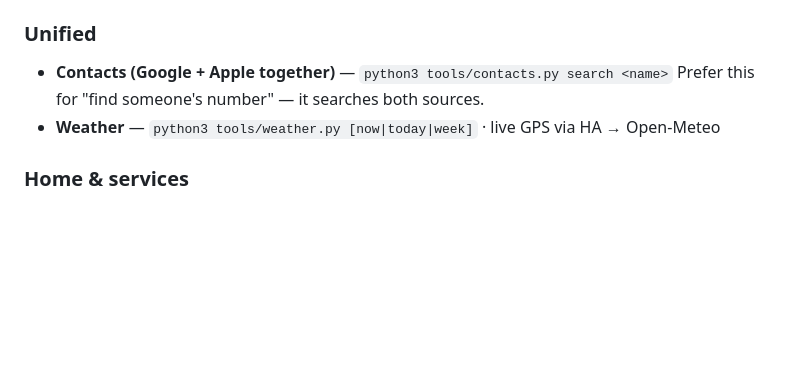
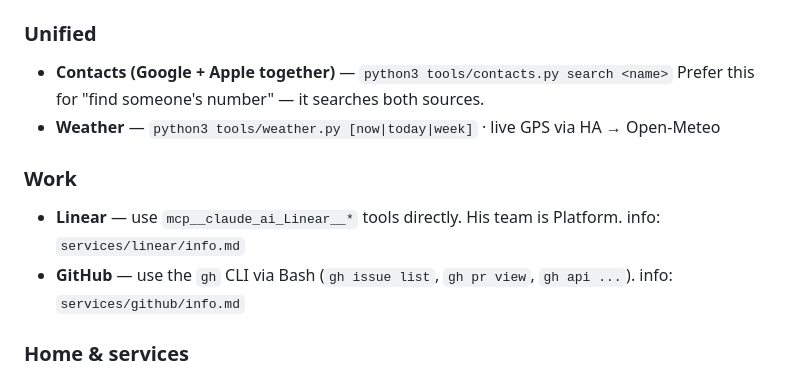
Before and after one commit to aka-vm/personal-agent, a Markdown page: CLAUDE.md, the part around the change. Rendered like a GitHub page; blank space fills up the shorter version.

Commit message:
Add Linear + GitHub integrations
- Linear: works headless via mcp__claude_ai_Linear__* (already authed). Added
  services/linear/info.md and CLAUDE.md entry. Vineet's team: Platform.
- GitHub: via gh CLI (installed + PAT-authed as aka-vm). Added services/github/info.md
  and CLAUDE.md entry. Agent uses gh through Bash.

Co-Authored-By: Claude Opus 4.8 (1M context) <noreply@anthropic.com>

```diff
--- a/CLAUDE.md
+++ b/CLAUDE.md
@@ -54,6 +54,12 @@ when you need details rather than asking Vineet for what's already documented.
   Prefer this for "find someone's number" — it searches both sources.
 - **Weather** — `python3 tools/weather.py [now|today|week]` · live GPS via HA → Open-Meteo
 
+### Work
+- **Linear** — use `mcp__claude_ai_Linear__*` tools directly. His team is Platform.
+  info: `services/linear/info.md`
+- **GitHub** — use the `gh` CLI via Bash (`gh issue list`, `gh pr view`, `gh api ...`).
+  info: `services/github/info.md`
+
 ### Home & services
 - **Home Assistant** — info: `services/homeassistant/info.md` (lights, sensors, location)
 - **Splitwise** — use `mcp__splitwise__*` tools directly · info: `services/splitwise/info.md`
```
